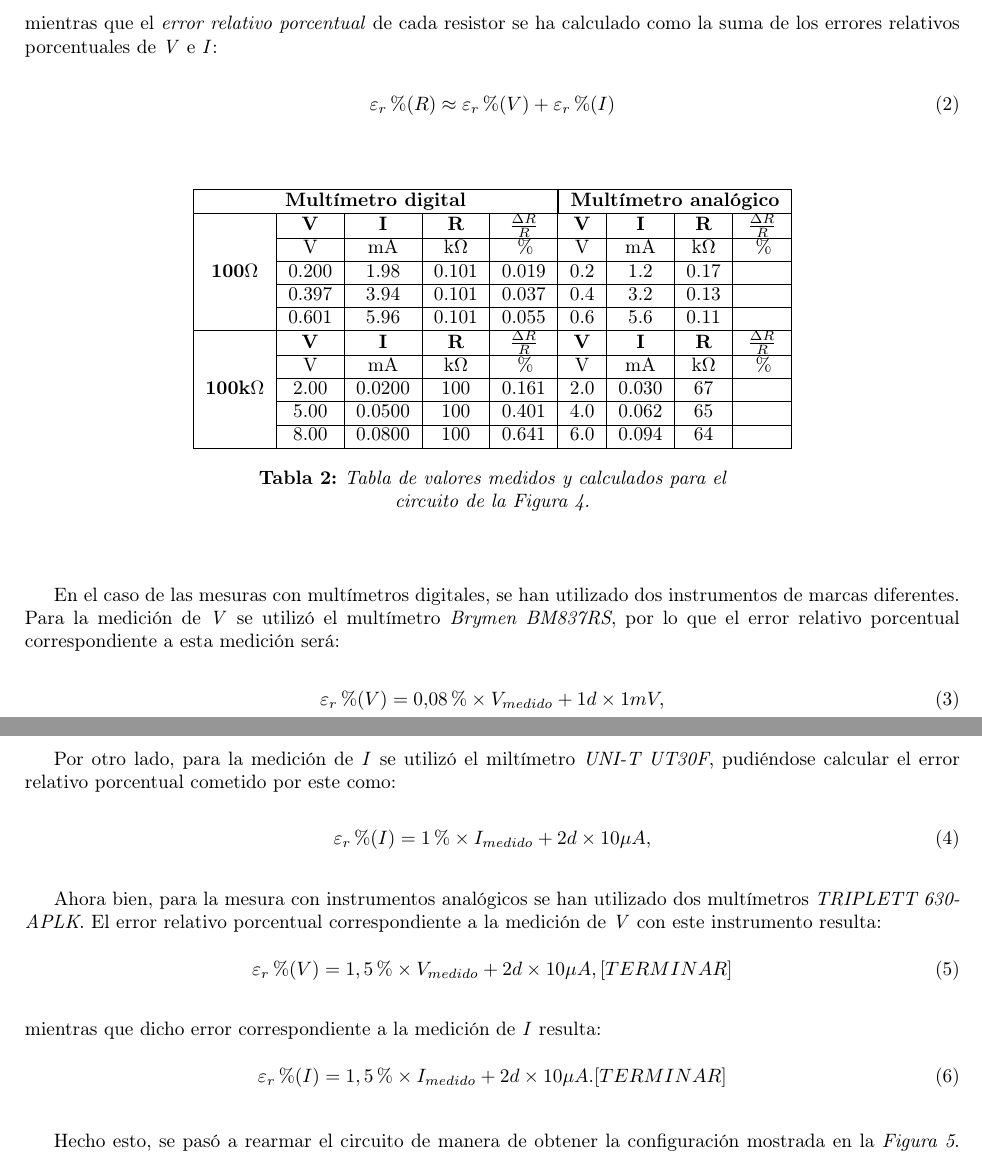
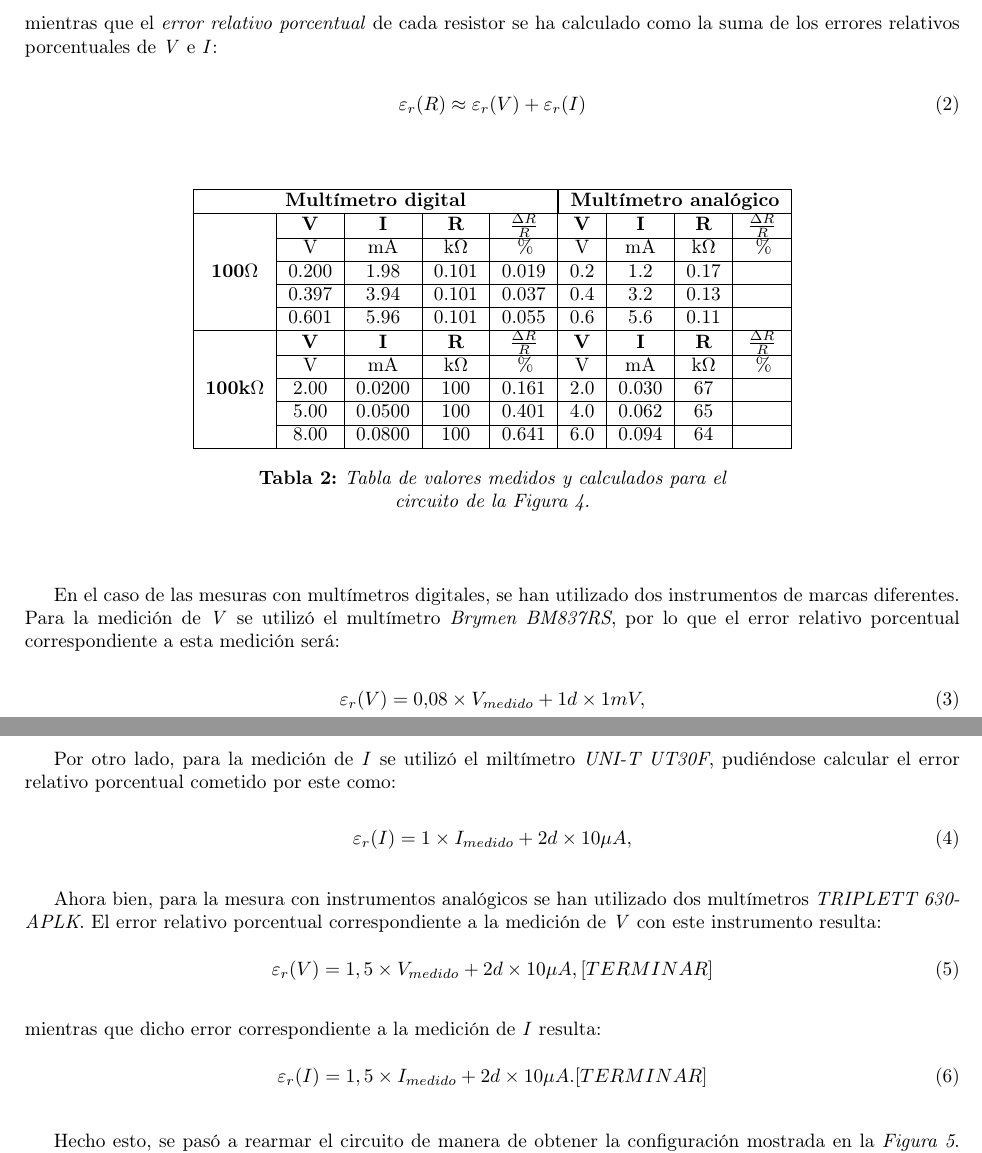
Before and after one commit to federicomrossi/fiuba-6602-laboratorio-grupo1-2012-2c, a LaTeX document (TP1/Informe/66.02 - TP1.Grupo.1.tex): two parts of pages 4 and 5 of 8, joined at a grey line, cut so that both start at the same text. Compiled offline with pdfLaTeX.

Commit message:
TP1: Quitado porcentaje en ecuaciones. Subidos los graficos de resultados de la Parte 3

```diff
--- a/TP1/Informe/66.02 - TP1.Grupo.1.tex
+++ b/TP1/Informe/66.02 - TP1.Grupo.1.tex
@@ -289,7 +289,7 @@
 \medskip
 
 \begin{equation}
- 	\varepsilon_r\%(R) \approx \varepsilon_r\%(V) + \varepsilon_r\%(I)
+ 	\varepsilon_r(R) \approx \varepsilon_r(V) + \varepsilon_r(I)
 \end{equation}
 \bigskip
 
@@ -324,7 +324,7 @@
 \medskip
 
 \begin{equation}
- 	\varepsilon_r\%(V) = 0.08\%\times V_{medido} + 1d\times 1mV,
+ 	\varepsilon_r(V) = 0.08\times V_{medido} + 1d\times 1mV,
 \end{equation}
 \medskip
 
@@ -340,14 +340,14 @@
 	Ahora bien, para la mesura con instrumentos analógicos se han utilizado dos multímetros \textit{TRIPLETT 630-APLK}. El error relativo porcentual correspondiente a la medición de \textit{V} con este instrumento resulta:
 
 \begin{equation}
- 	\varepsilon_r\%(V) = 1,5\%\times V_{medido} + 2d\times10\mu A, [ TERMINAR ]
+ 	\varepsilon_r(V) = 1,5\times V_{medido} + 2d\times10\mu A, [ TERMINAR ]
 \end{equation}
 \smallskip
 
 \noindent mientras que dicho error correspondiente a la medición de \textit{I} resulta:
 
 \begin{equation}
- 	\varepsilon_r\%(I) = 1,5\%\times I_{medido} + 2d\times10\mu A.  [ TERMINAR ]
+ 	\varepsilon_r(I) = 1,5\times I_{medido} + 2d\times10\mu A.  [ TERMINAR ]
 \end{equation}
 \medskip
 
```
Also changed, not shown: TP1/Informe/images/p3-item-a-resultados.jpg (added), TP1/Informe/images/p3-item-g-resultados.jpg (added), TP1/Informe/66.02 - TP1.Grupo.1.tex (2 more changed lines).
